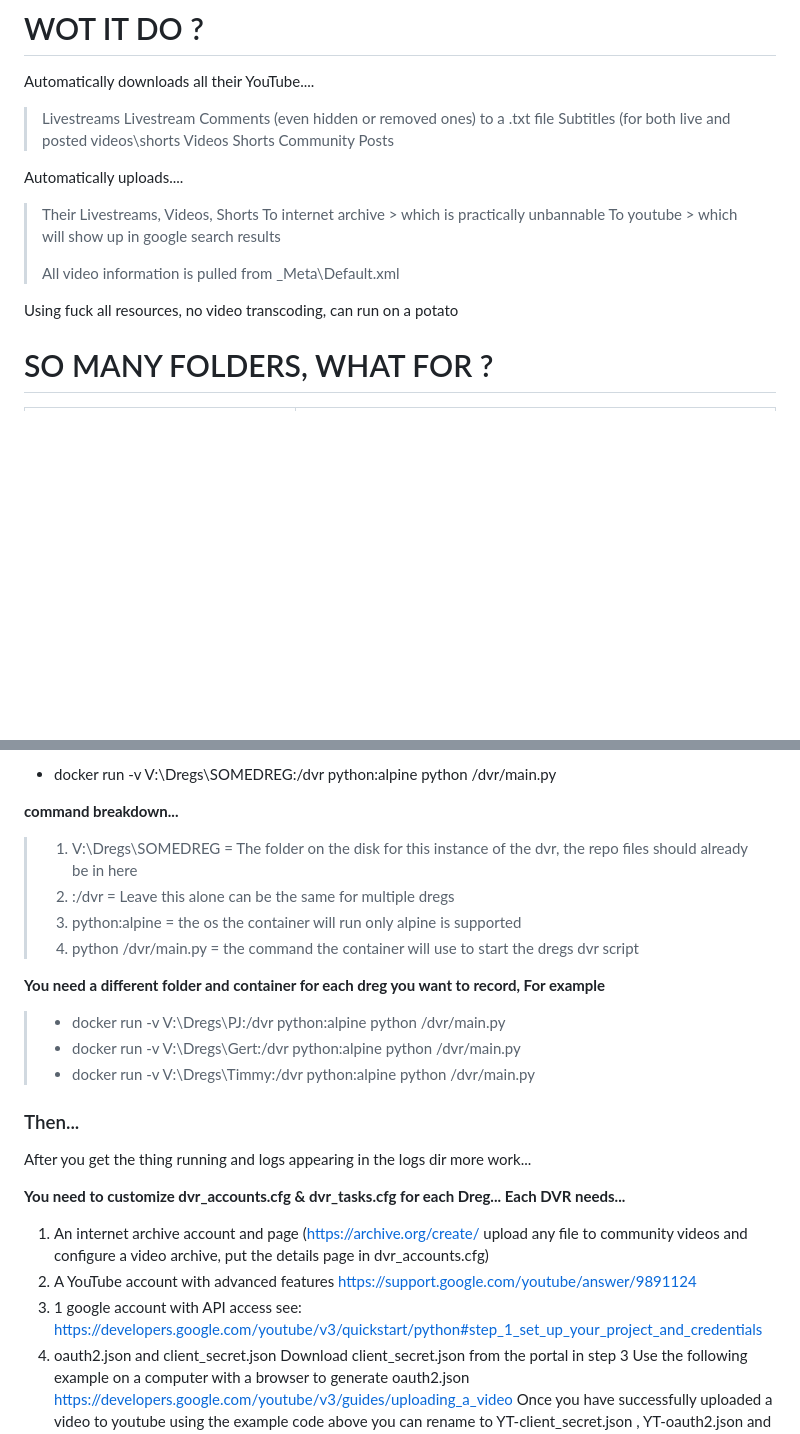
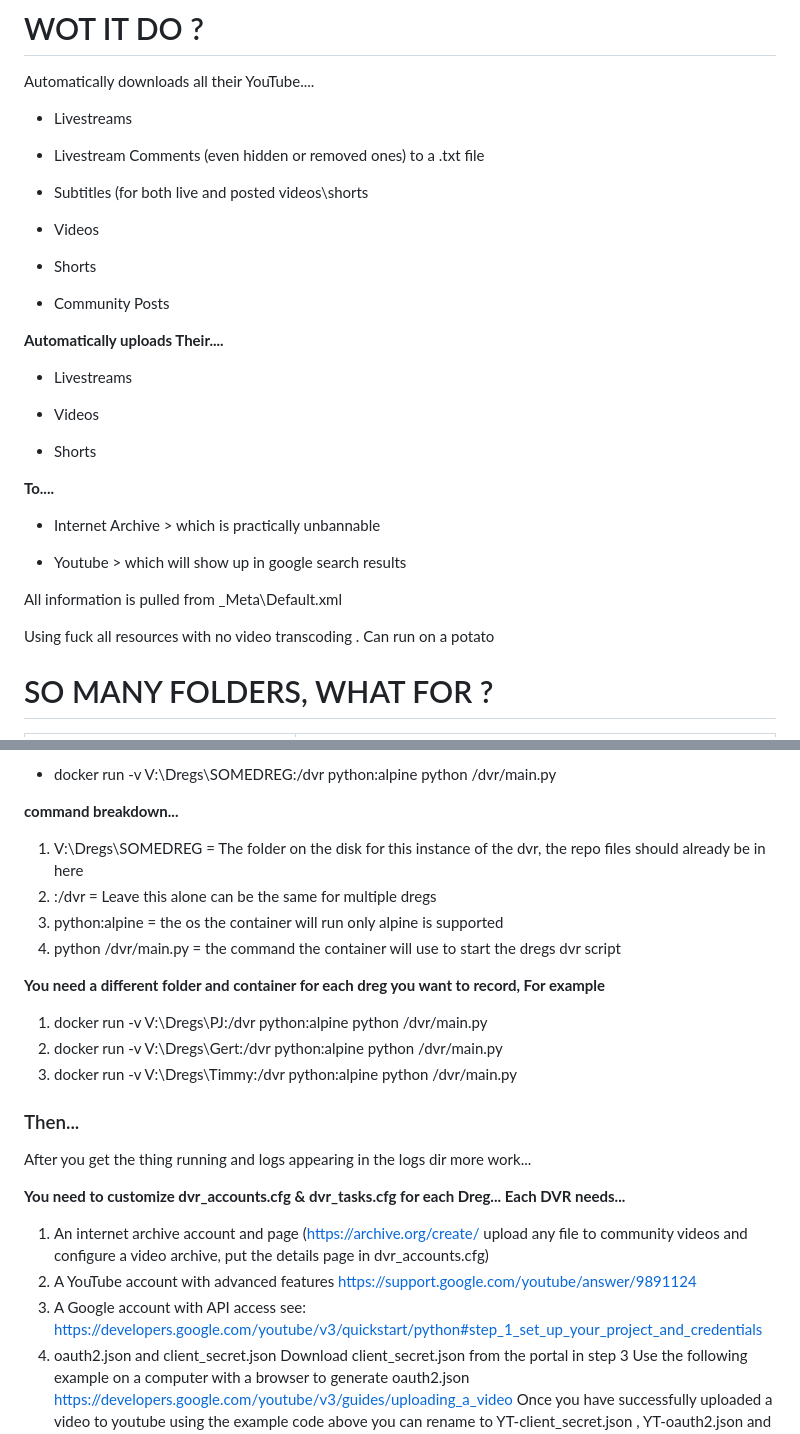
Before and after one commit to DregHub/DregDVR, a Markdown page: README.md, 2 parts joined by grey strips. Rendered like a GitHub page; blank space fills up the shorter version.

```diff
--- a/README.md
+++ b/README.md
@@ -8,22 +8,39 @@ An automatic YouTube channel archiver & YouTube channel cloner.
 
 Automatically downloads all their YouTube....
 
-> Livestreams
-> Livestream Comments (even hidden or removed ones) to a .txt file
-> Subtitles (for both live and posted videos\shorts
-> Videos
-> Shorts
-> Community Posts
+- Livestreams
 
-Automatically uploads....
+- Livestream Comments (even hidden or removed ones) to a .txt file
 
-> Their Livestreams, Videos, Shorts
-> To internet archive > which is practically unbannable
-> To youtube          > which will show up in google search results
->
-> All video information is pulled from \_Meta\Default.xml
+- Subtitles (for both live and posted videos\shorts
 
-Using fuck all resources, no video transcoding, can run on a potato
+- Videos
+
+- Shorts
+
+- Community Posts
+
+
+
+**Automatically uploads Their....**
+
+- Livestreams
+
+- Videos
+
+- Shorts
+
+**To....**
+
+- Internet Archive > which is practically unbannable
+
+- Youtube > which will show up in google search results
+
+
+
+All information is pulled from \_Meta\Default.xml
+
+Using fuck all resources with no video transcoding . Can run on a potato
 
 # SO MANY FOLDERS, WHAT FOR ?
 
@@ -81,16 +98,16 @@ then look at this command and modify it for your system
 
 **command breakdown...**
 
-> 1. V:\Dregs\SOMEDREG = The folder on the disk for this instance of the dvr, the repo files should already be in here
-> 2. :/dvr = Leave this alone can be the same for multiple dregs
-> 3. python:alpine = the os the container will run only alpine is supported
-> 4. python /dvr/main.py = the command the container will use to start the dregs dvr script
+1. V:\Dregs\SOMEDREG = The folder on the disk for this instance of the dvr, the repo files should already be in here
+2. :/dvr = Leave this alone can be the same for multiple dregs
+3. python:alpine = the os the container will run only alpine is supported
+4. python /dvr/main.py = the command the container will use to start the dregs dvr script
 
 **You need a different folder and container for each dreg you want to record, For example**
 
-> - docker run -v V:\Dregs\PJ:/dvr python:alpine python /dvr/main.py
-> - docker run -v V:\Dregs\Gert:/dvr python:alpine python /dvr/main.py
-> - docker run -v V:\Dregs\Timmy:/dvr python:alpine python /dvr/main.py
+1. docker run -v V:\Dregs\PJ:/dvr python:alpine python /dvr/main.py
+2. docker run -v V:\Dregs\Gert:/dvr python:alpine python /dvr/main.py
+3. docker run -v V:\Dregs\Timmy:/dvr python:alpine python /dvr/main.py
 
 
 
@@ -102,7 +119,7 @@ After you get the thing running and logs appearing in the logs dir more work...
 
 1. An internet archive account and page (https://archive.org/create/ upload any file to community videos and configure a video archive, put the details page in dvr_accounts.cfg)
 2. A YouTube account with advanced features https://support.google.com/youtube/answer/9891124
-3. 1 google account with API access see: https://developers.google.com/youtube/v3/quickstart/python#step_1_set_up_your_project_and_credentials
+3. A Google account with API access see: https://developers.google.com/youtube/v3/quickstart/python#step_1_set_up_your_project_and_credentials
 4. oauth2.json and client_secret.json
    Download client_secret.json from the portal in step 3
    Use the following example on a computer with a browser to generate oauth2.json https://developers.google.com/youtube/v3/guides/uploading_a_video
```
